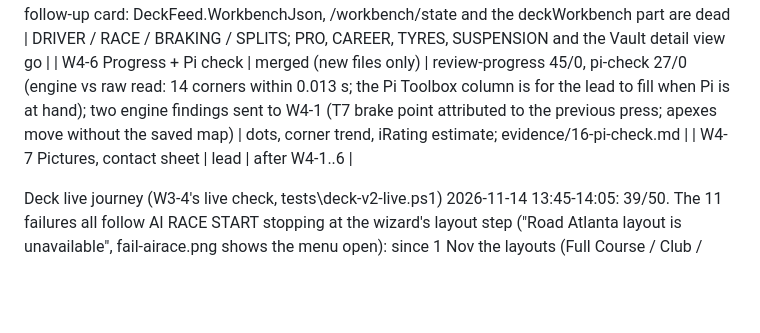
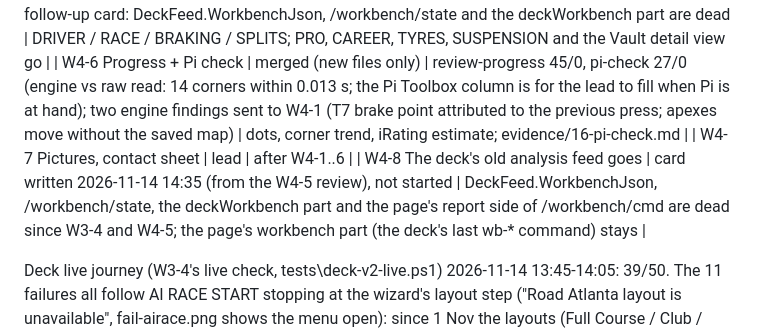
Before and after one commit to peteradamis18-crypto/Paddock, a Markdown page: docs/rework/STATUS.md, the part around the change. GitHub-like rendering; blank space fills up the shorter version.

Commit message:
W4-8 card: the deck's old analysis feed goes (DeckFeed, /workbench/state, the deckWorkbench part; the page's workbench part stays)
Co-Authored-By: Claude Fable 5.1 <noreply@anthropic.com>

```diff
--- a/docs/rework/STATUS.md
+++ b/docs/rework/STATUS.md
@@ -113,5 +113,6 @@ Facts for the builders: `docs/rework/evidence/15-wave4-facts.md`. Cards `W4-1.md
 | W4-5 Screen 3: MORE DATA | fixes after review (Sonnet, worktree) | review-more 55/0, dead-code 72/0, design-lint 40/0; review: fixes asked: the tools route renamed /vault/tools (the engine's /api/review prefix would swallow it), MORE DATA opens with the id alone (the card sends no lap), the Sessions page's Vault button, OPEN DELTA idempotent, the orphan tests of the deleted pages (pro-tools, career, vault, quickwins, cosworth, page-audit, share, units, the pagehost harness, workbench:860); follow-up card: DeckFeed.WorkbenchJson, /workbench/state and the deckWorkbench part are dead | DRIVER / RACE / BRAKING / SPLITS; PRO, CAREER, TYRES, SUSPENSION and the Vault detail view go |
 | W4-6 Progress + Pi check | merged (new files only) | review-progress 45/0, pi-check 27/0 (engine vs raw read: 14 corners within 0.013 s; the Pi Toolbox column is for the lead to fill when Pi is at hand); two engine findings sent to W4-1 (T7 brake point attributed to the previous press; apexes move without the saved map) | dots, corner trend, iRating estimate; evidence/16-pi-check.md |
 | W4-7 Pictures, contact sheet | lead | after W4-1..6 |
+| W4-8 The deck's old analysis feed goes | card written 2026-11-14 14:35 (from the W4-5 review), not started | DeckFeed.WorkbenchJson, /workbench/state, the deckWorkbench part and the page's report side of /workbench/cmd are dead since W3-4 and W4-5; the page's workbench part (the deck's last wb-* command) stays |
 
 Deck live journey (W3-4's live check, tests\deck-v2-live.ps1) 2026-11-14 13:45-14:05: 39/50. The 11 failures all follow AI RACE START stopping at the wizard's layout step ("Road Atlanta layout is unavailable", fail-airace.png shows the menu open): since 1 Nov the layouts (Full Course / Club / Short) pop up as MenuItems outside the wizard modal's subtree, and airace searched only the modal. Fixed 36ba953 (search the whole window as START does; the candidates are logged if it ever fails again), irdeck rebuilt 14:24 (40 key copies), the journey queued again for the next quiet 10 minutes with its full output kept (section 6, TO THE RACE refused in a Test Drive, failed only on the top-screen message check: rc 3 and the log line were right).
```
Also changed, not shown: 1 other file.
